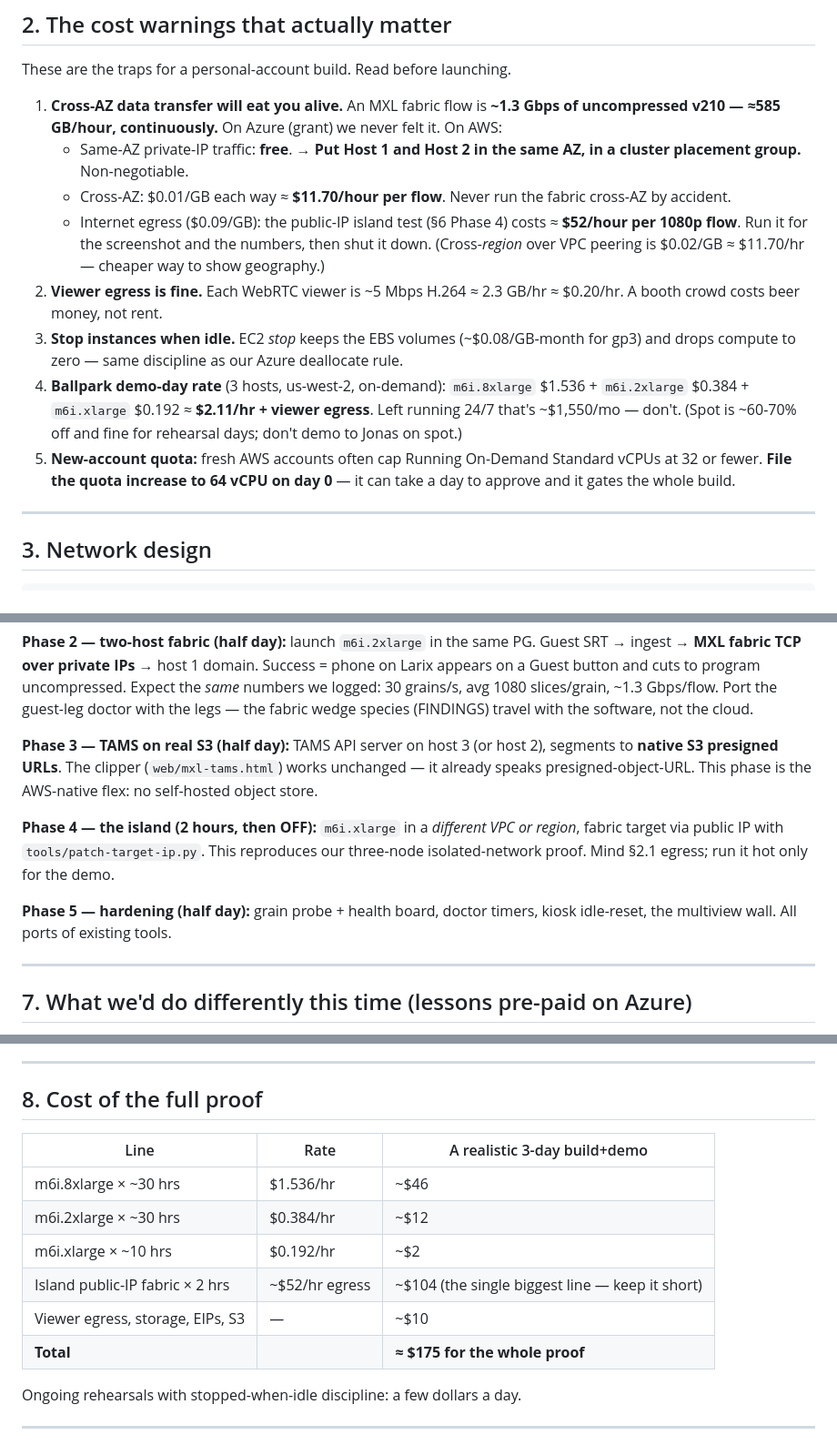
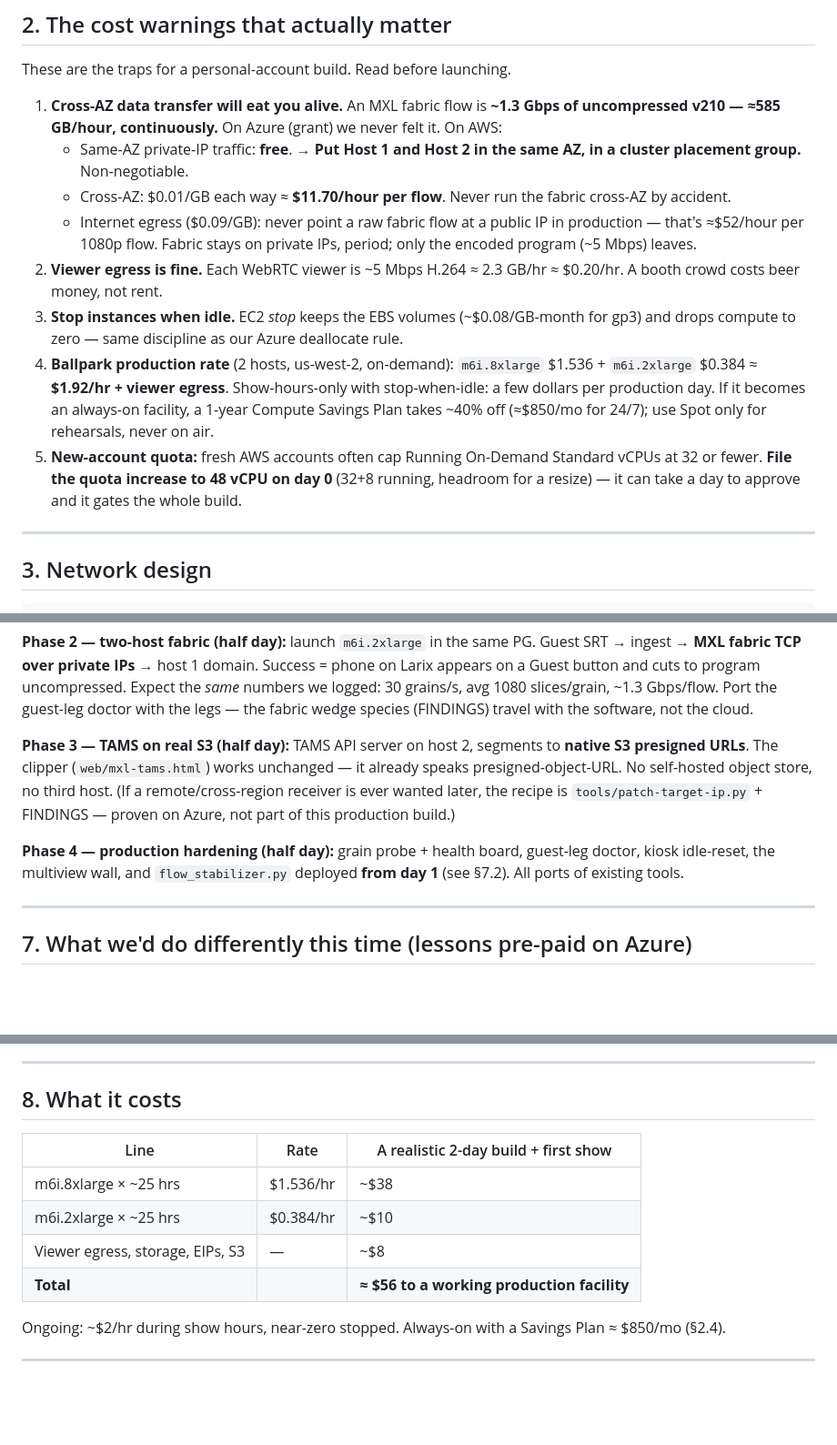
Before and after one commit to guycochran/mxl-cloud-production-demo, a Markdown page: docs/AWS-BUILD-PLAN.md, 3 parts joined by grey strips. Shown at 91% size. GitHub-like rendering; blank space fills up the shorter version.

Commit message:
AWS plan: production framing — drop the island phase and the third host
This build is for production, not a portability re-proof (Azure already
proved the island). TAMS API rides host 2 with native S3; two hosts,
$1.92/hr on-demand, ~$56 to a working facility, Savings Plan math for
always-on. Fabric-on-private-IPs stated as a production rule rather
than a demo warning.

Co-Authored-By: Claude Fable 5 <noreply@anthropic.com>
Claude-Session: https://claude.ai/code/session_01Pinp5dALWcaVxxh97b6rUG

```diff
--- a/docs/AWS-BUILD-PLAN.md
+++ b/docs/AWS-BUILD-PLAN.md
@@ -44,23 +44,23 @@ These are the traps for a personal-account build. Read before launching.
      same AZ, in a cluster placement group.** Non-negotiable.
    - Cross-AZ: $0.01/GB each way ≈ **$11.70/hour per flow**. Never run the
      fabric cross-AZ by accident.
-   - Internet egress ($0.09/GB): the public-IP island test (§6 Phase 4)
-     costs ≈ **$52/hour per 1080p flow**. Run it for the screenshot and the
-     numbers, then shut it down. (Cross-*region* over VPC peering is
-     $0.02/GB ≈ $11.70/hr — cheaper way to show geography.)
+   - Internet egress ($0.09/GB): never point a raw fabric flow at a public
+     IP in production — that's ≈$52/hour per 1080p flow. Fabric stays on
+     private IPs, period; only the encoded program (~5 Mbps) leaves.
 2. **Viewer egress is fine.** Each WebRTC viewer is ~5 Mbps H.264 ≈
    2.3 GB/hr ≈ $0.20/hr. A booth crowd costs beer money, not rent.
 3. **Stop instances when idle.** EC2 *stop* keeps the EBS volumes
    (~$0.08/GB-month for gp3) and drops compute to zero — same discipline as
    our Azure deallocate rule.
-4. **Ballpark demo-day rate** (3 hosts, us-west-2, on-demand):
-   `m6i.8xlarge` $1.536 + `m6i.2xlarge` $0.384 + `m6i.xlarge` $0.192 ≈
-   **$2.11/hr + viewer egress**. Left running 24/7 that's ~$1,550/mo —
-   don't. (Spot is ~60-70% off and fine for rehearsal days; don't demo to
-   Jonas on spot.)
+4. **Ballpark production rate** (2 hosts, us-west-2, on-demand):
+   `m6i.8xlarge` $1.536 + `m6i.2xlarge` $0.384 ≈ **$1.92/hr + viewer
+   egress**. Show-hours-only with stop-when-idle: a few dollars per
+   production day. If it becomes an always-on facility, a 1-year Compute
+   Savings Plan takes ~40% off (≈$850/mo for 24/7); use Spot only for
+   rehearsals, never on air.
 5. **New-account quota:** fresh AWS accounts often cap Running On-Demand
-   Standard vCPUs at 32 or fewer. **File the quota increase to 64 vCPU on
-   day 0** — it can take a day to approve and it gates the whole build.
+   Standard vCPUs at 32 or fewer. **File the quota increase to 48 vCPU on
+   day 0** (32+8 running, headroom for a resize) — it can take a day to approve and it gates the whole build.
 
 ---
 
@@ -150,19 +150,18 @@ avg 1080 slices/grain, ~1.3 Gbps/flow. Port the guest-leg doctor with the
 legs — the fabric wedge species (FINDINGS) travel with the software, not
 the cloud.
 
-**Phase 3 — TAMS on real S3 (half day):** TAMS API server on host 3 (or
-host 2), segments to **native S3 presigned URLs**. The clipper
+**Phase 3 — TAMS on real S3 (half day):** TAMS API server on host 2,
+segments to **native S3 presigned URLs**. The clipper
 (`web/mxl-tams.html`) works unchanged — it already speaks
-presigned-object-URL. This phase is the AWS-native flex: no self-hosted
-object store.
+presigned-object-URL. No self-hosted object store, no third host.
+(If a remote/cross-region receiver is ever wanted later, the recipe is
+`tools/patch-target-ip.py` + FINDINGS — proven on Azure, not part of
+this production build.)
 
-**Phase 4 — the island (2 hours, then OFF):** `m6i.xlarge` in a *different
-VPC or region*, fabric target via public IP with
-`tools/patch-target-ip.py`. This reproduces our three-node
-isolated-network proof. Mind §2.1 egress; run it hot only for the demo.
-
-**Phase 5 — hardening (half day):** grain probe + health board, doctor
-timers, kiosk idle-reset, the multiview wall. All ports of existing tools.
+**Phase 4 — production hardening (half day):** grain probe + health
+board, guest-leg doctor, kiosk idle-reset, the multiview wall, and
+`flow_stabilizer.py` deployed **from day 1** (see §7.2). All ports of
+existing tools.
 
 ---
 
@@ -189,18 +188,17 @@ timers, kiosk idle-reset, the multiview wall. All ports of existing tools.
 
 ---
 
-## 8. Cost of the full proof
+## 8. What it costs
 
-| Line | Rate | A realistic 3-day build+demo |
+| Line | Rate | A realistic 2-day build + first show |
 |---|---|---|
-| m6i.8xlarge × ~30 hrs | $1.536/hr | ~$46 |
-| m6i.2xlarge × ~30 hrs | $0.384/hr | ~$12 |
-| m6i.xlarge × ~10 hrs | $0.192/hr | ~$2 |
-| Island public-IP fabric × 2 hrs | ~$52/hr egress | ~$104 (the single biggest line — keep it short) |
-| Viewer egress, storage, EIPs, S3 | — | ~$10 |
-| **Total** | | **≈ $175 for the whole proof** |
+| m6i.8xlarge × ~25 hrs | $1.536/hr | ~$38 |
+| m6i.2xlarge × ~25 hrs | $0.384/hr | ~$10 |
+| Viewer egress, storage, EIPs, S3 | — | ~$8 |
+| **Total** | | **≈ $56 to a working production facility** |
 
-Ongoing rehearsals with stopped-when-idle discipline: a few dollars a day.
+Ongoing: ~$2/hr during show hours, near-zero stopped. Always-on with a
+Savings Plan ≈ $850/mo (§2.4).
 
 ---
 
```
Also changed, not shown: other parts of docs/AWS-BUILD-PLAN.md (+8 -8 lines).
